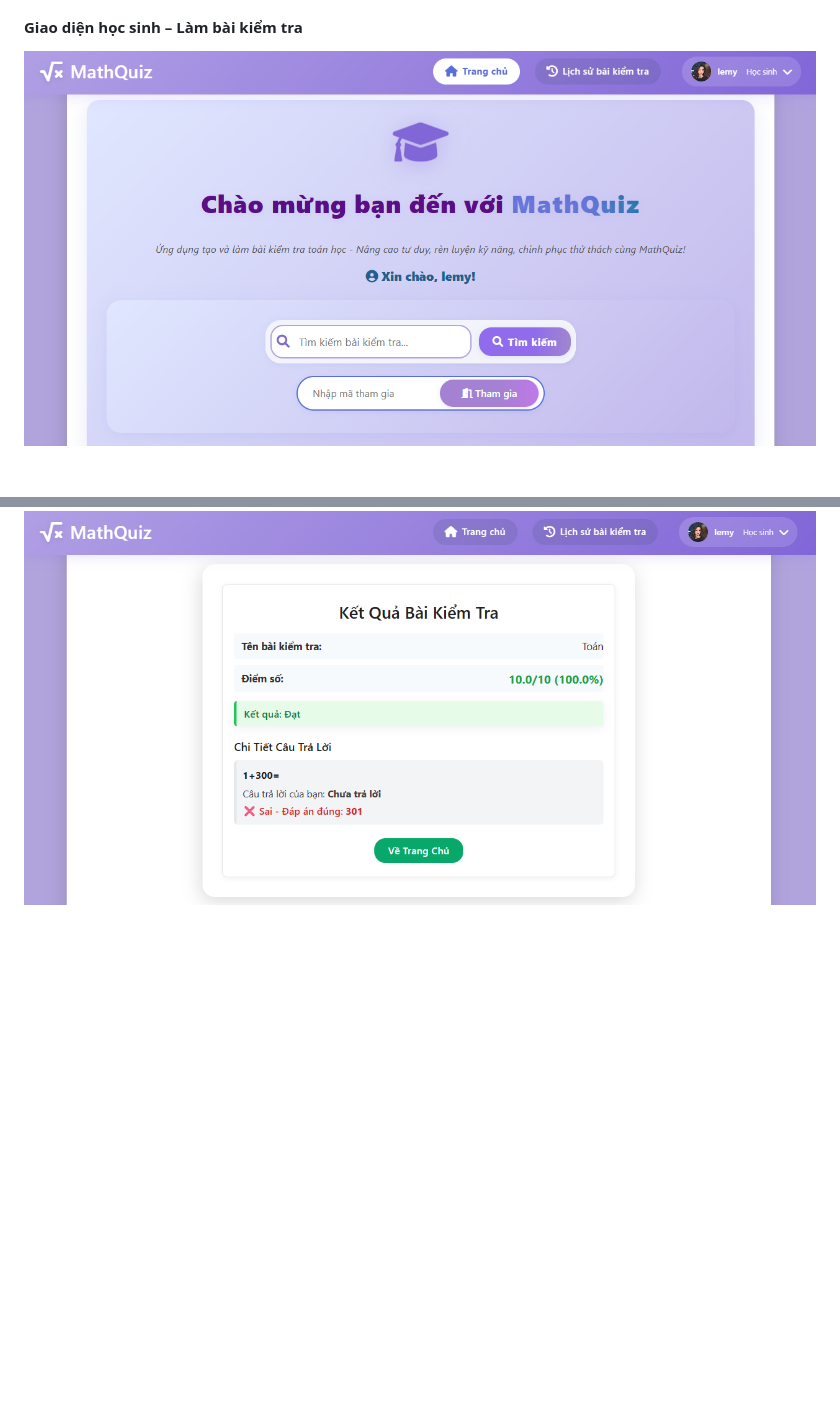
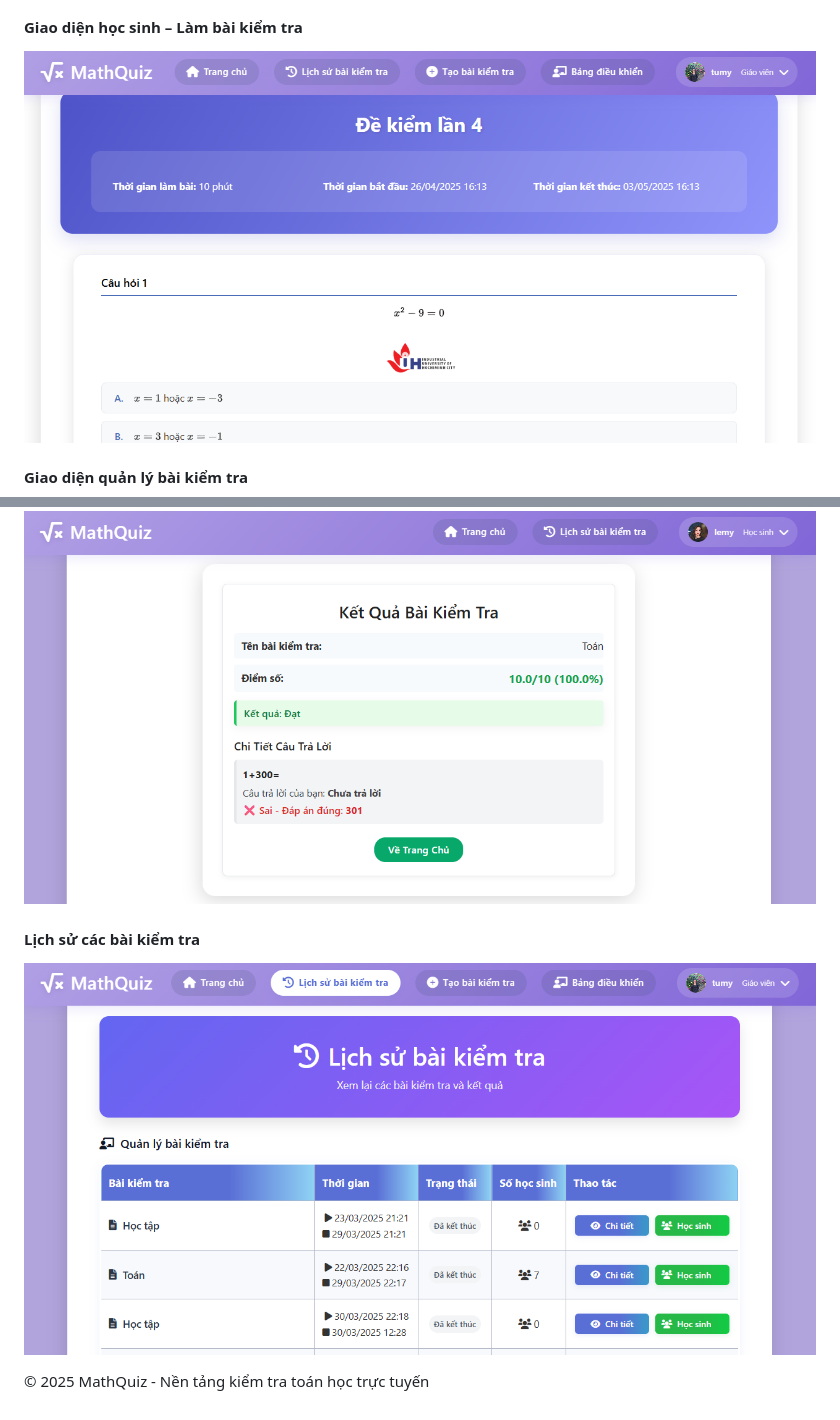
Before and after one commit to senKo183/CloudCom_FinalAssignment, a Markdown page: README.md, 2 parts joined by grey strips. Rendered like a GitHub page; blank space fills up the shorter version.

```diff
--- a/README.md
+++ b/README.md
@@ -78,3 +79,4 @@
 #### Giao diện học sinh – Làm bài kiểm tra
-![Giao diện chính](image/student_home.png)
+![](image/view_quiz.png)
+#### Giao diện quản lý bài kiểm tra
 ![Giao diện dashboard](image/manage_quiz.png)
@@ -81,2 +84,6 @@
 #### Giao diện xem kết quả
 ![](image/results_after.png)
+#### Lịch sử các bài kiểm tra
+![](image/history_teacher.png)
+
+© 2025 MathQuiz - Nền tảng kiểm tra toán học trực tuyến
```
Also changed, not shown: other parts of README.md (+5 -3 lines).
